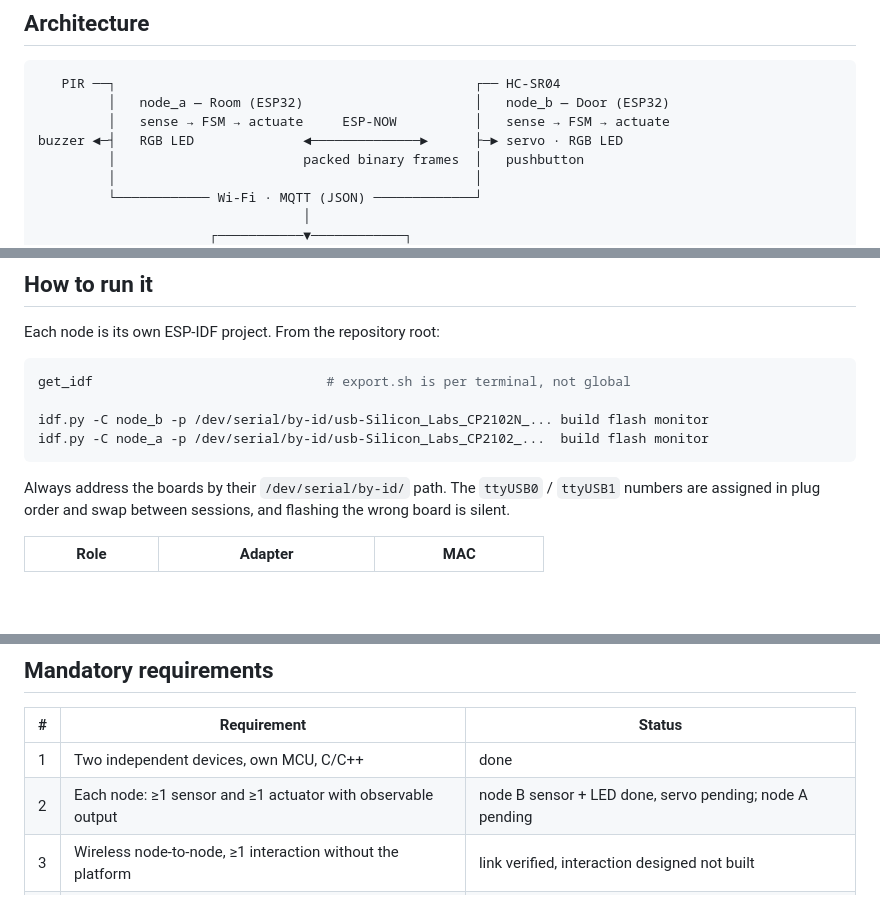
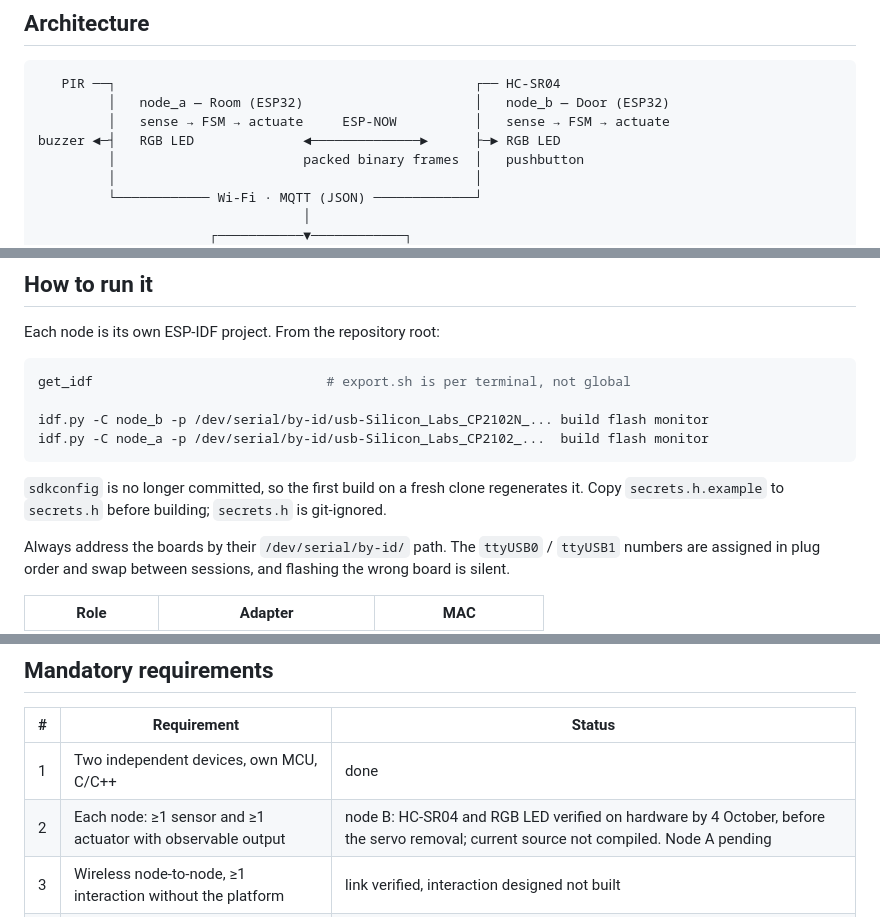
Before and after one commit to Hugo734/ILU, a Markdown page: README.md, 3 parts joined by grey strips. Rendered like a GitHub page; blank space fills up the shorter version.

````diff
--- a/README.md
+++ b/README.md
@@ -318,7 +336,7 @@ to open it with something that is not my own code.
    PIR ──┐                                              ┌── HC-SR04
          │   node_a — Room (ESP32)                      │   node_b — Door (ESP32)
          │   sense → FSM → actuate     ESP-NOW          │   sense → FSM → actuate
-buzzer ◄─┤   RGB LED              ◄──────────────►      ├─► servo · RGB LED
+buzzer ◄─┤   RGB LED              ◄──────────────►      ├─► RGB LED
          │                        packed binary frames  │   pushbutton
          │                                              │
          └──────────── Wi-Fi · MQTT (JSON) ─────────────┘
@@ -390,6 +408,9 @@ idf.py -C node_b -p /dev/serial/by-id/usb-Silicon_Labs_CP2102N_... build flash m
 idf.py -C node_a -p /dev/serial/by-id/usb-Silicon_Labs_CP2102_...  build flash monitor
 ```
 
+`sdkconfig` is no longer committed, so the first build on a fresh clone regenerates it.
+Copy `secrets.h.example` to `secrets.h` before building; `secrets.h` is git-ignored.
+
 Always address the boards by their `/dev/serial/by-id/` path. The `ttyUSB0` / `ttyUSB1` numbers
 are assigned in plug order and swap between sessions, and flashing the wrong board is silent.
 
@@ -407,7 +428,7 @@ Host tests and the platform: pending.
 | # | Requirement | Status |
 |---|---|---|
 | 1 | Two independent devices, own MCU, C/C++ | done |
-| 2 | Each node: ≥1 sensor and ≥1 actuator with observable output | node B sensor + LED done, servo pending; node A pending |
+| 2 | Each node: ≥1 sensor and ≥1 actuator with observable output | node B: HC-SR04 and RGB LED verified on hardware by 4 October, before the servo removal; current source not compiled. Node A pending |
 | 3 | Wireless node-to-node, ≥1 interaction without the platform | link verified, interaction designed not built |
 | 4 | Platform commands to one node and to both | not started |
 | 5 | ≥2 remotely controllable variables per node | designed, not built |
````
Also changed, not shown: other parts of README.md (+49 -31 lines).
